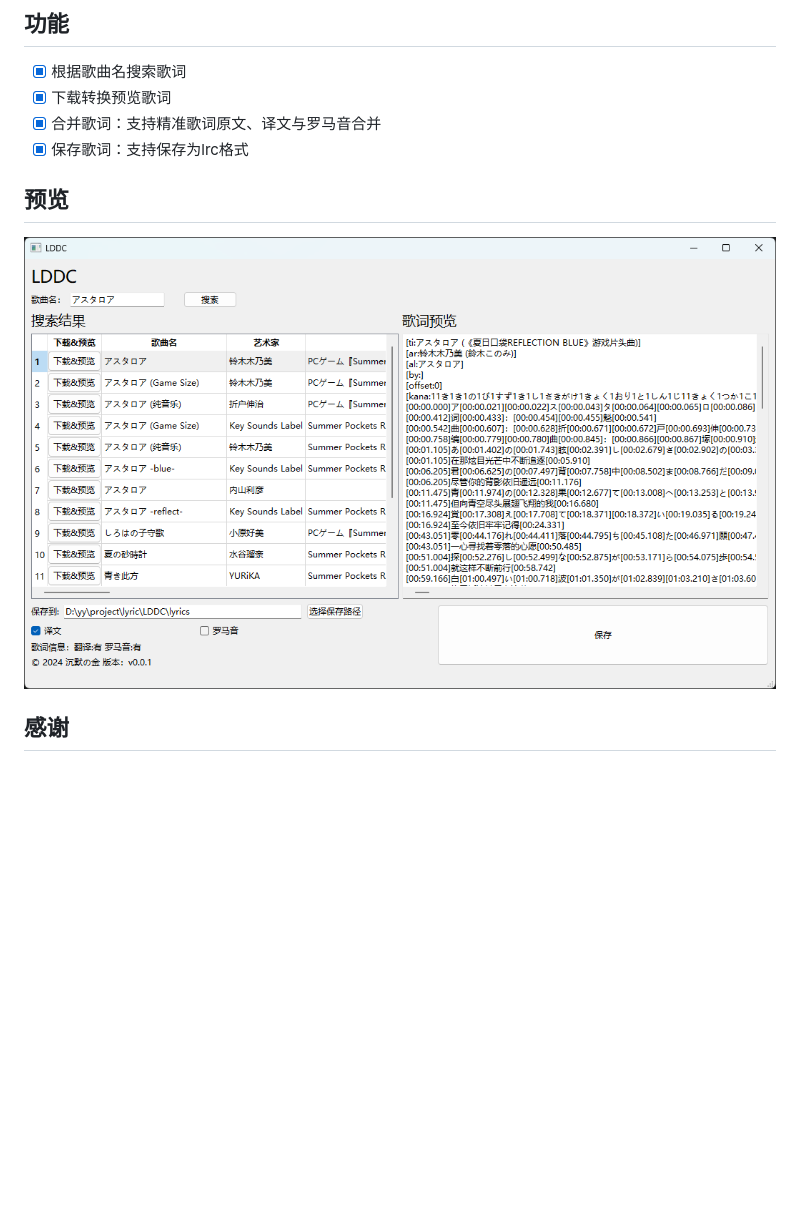
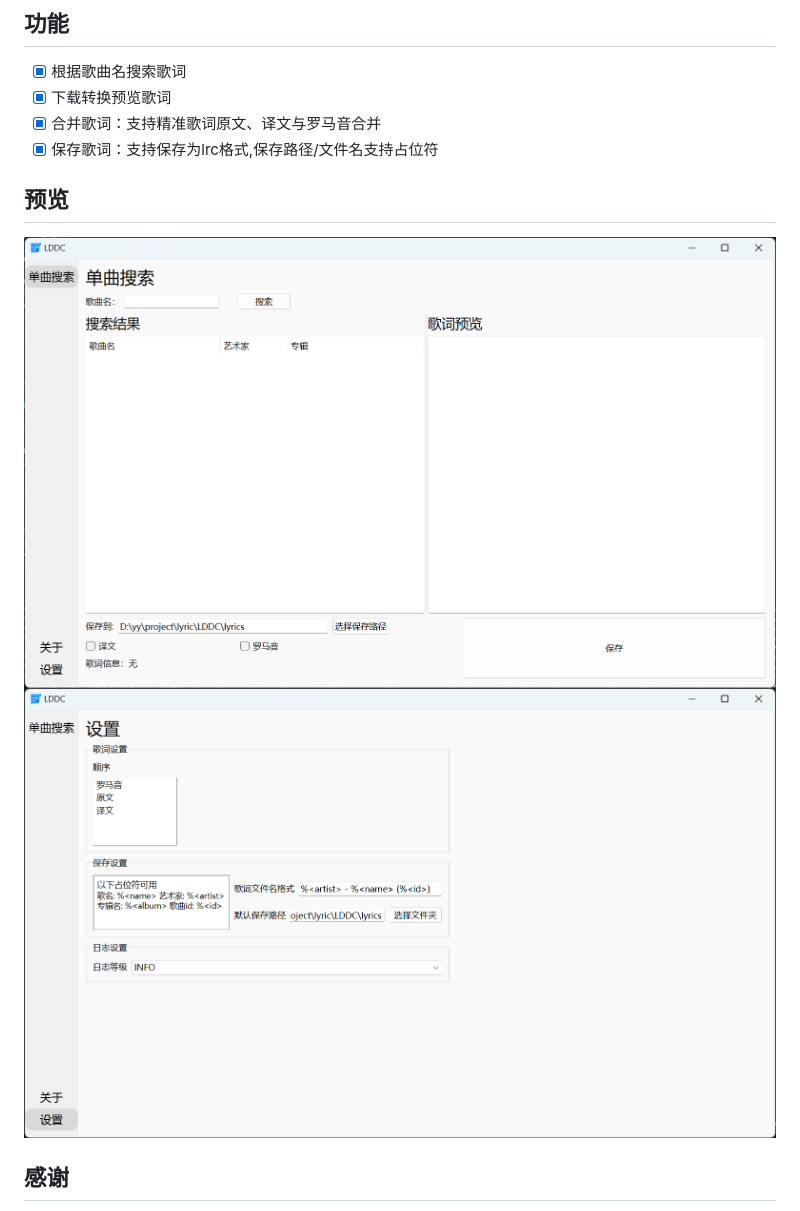
Before and after one commit to chenmozhijin/LDDC, a Markdown page: README.md, the part around the change printed below. Drawn GitHub-style; pictures changed too: img/1.png, img/2.png (added); blank space fills up the shorter version.

```diff
--- a/README.md
+++ b/README.md
@@ -10,11 +10,12 @@
 - [x] 根据歌曲名搜索歌词
 - [x] 下载转换预览歌词
 - [x] 合并歌词：支持精准歌词原文、译文与罗马音合并
-- [x] 保存歌词：支持保存为lrc格式
+- [x] 保存歌词：支持保存为lrc格式,保存路径/文件名支持占位符
 
 ## 预览
 
 ![image](img/1.png)
+![image](img/2.png)
 
 ## 感谢
 
```
Also changed, not shown: other parts of README.md (+1 -1 lines).
